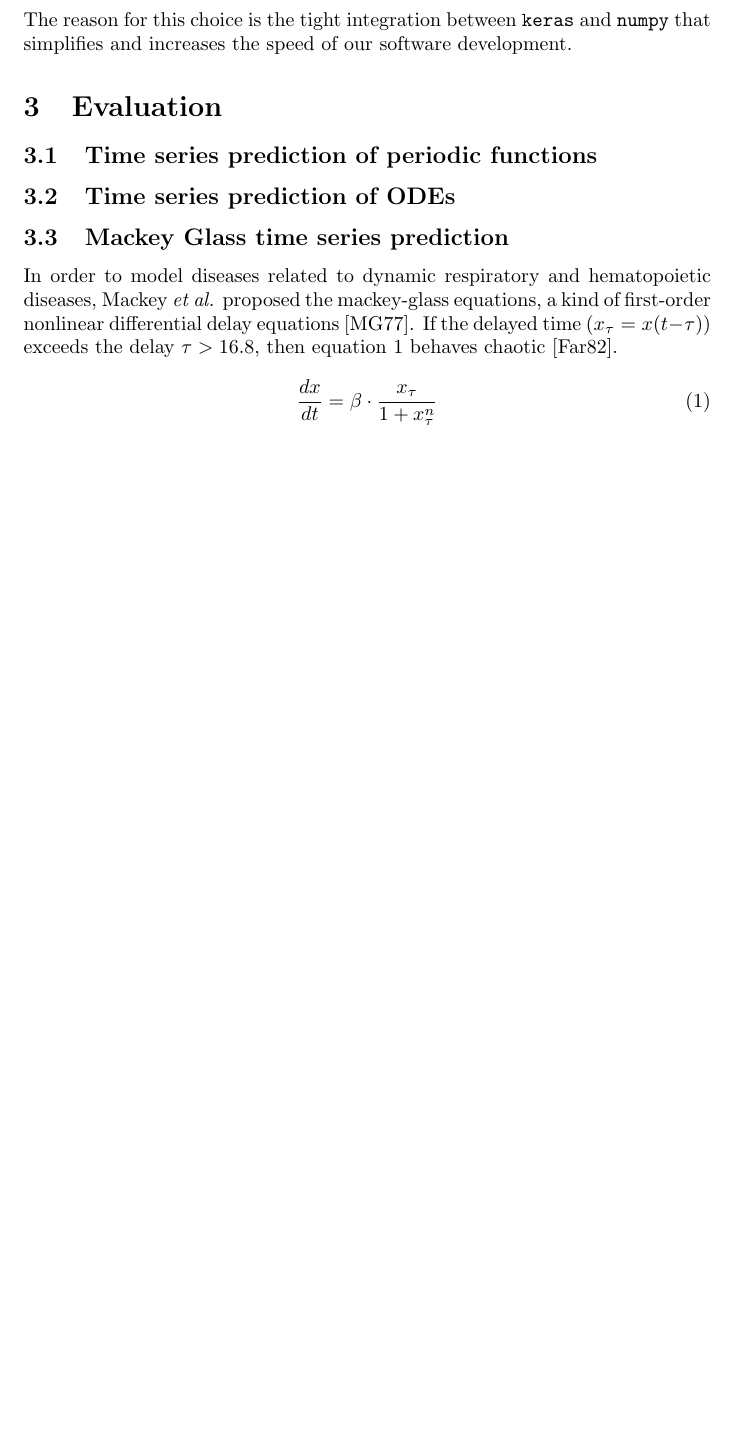
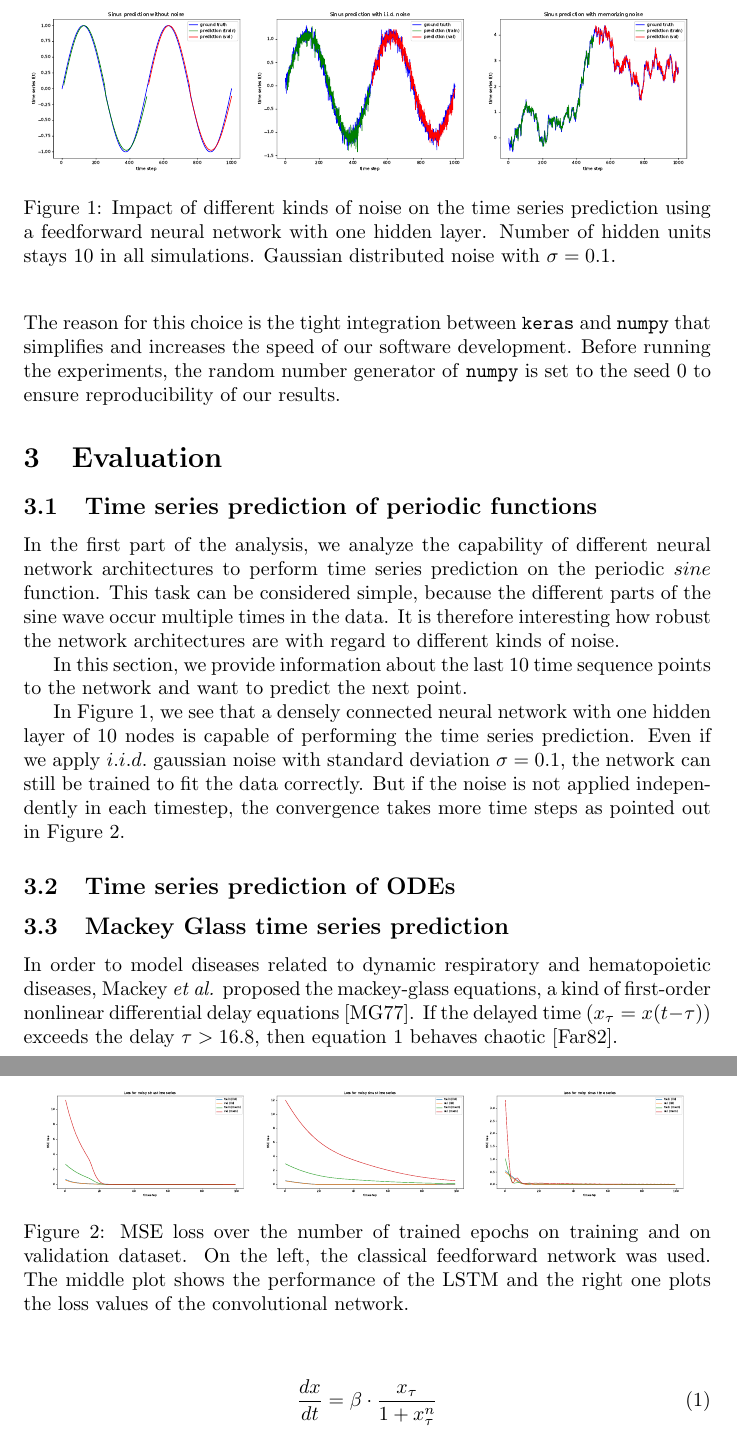
Before and after one commit to ChipsSpectre/TimeSeriesPrediction, a LaTeX paper (report/report.tex): part of page 3 of 5 before the commit and two parts of pages 3 and 4 of 6 after it, the two joined at a grey line, cut at the place of the change, the shorter picture padded with empty space. Compiled offline with pdfLaTeX.

Commit message:
extend report with plots.

```diff
--- a/report/report.tex
+++ b/report/report.tex
@@ -1,4 +1,6 @@
 \documentclass{article}
+\usepackage{graphicx}
+\usepackage{subcaption}
 
 \title{Challenges in stochastic time series prediction}
 \author{Maximilian Hornung, Jens Settelmeier}
@@ -106,14 +108,74 @@ with the
 \texttt{tensorflow} backend in version $1.13.1$.
 The reason for this choice is the tight
 integration between \texttt{keras} and \texttt{numpy} that simplifies and
-increases the speed of our software development.
-% noise
-% software
+increases the speed of our software development. Before running the experiments,
+the random number generator of \texttt{numpy} is set to the seed $0$ to ensure
+reproducibility of our results.
 
 \section{Evaluation}
 \subsection{Time series prediction of periodic functions}
 \label{sec:sine}
+In the first part of the analysis, we analyze the capability of different neural
+network architectures to perform time series prediction on the periodic $sine$
+function. This task can be considered simple, because the different parts of the
+sine wave occur multiple times in the data. It is therefore interesting how
+robust the network architectures are with regard to different kinds of noise.
 
+In this section, we provide information about the last 10 time sequence points
+to the network and want to predict the next point.
+
+In Figure~\ref{fig:noise_impact}, we see that a densely connected neural network
+with one hidden layer of 10 nodes is capable of performing the time series
+prediction. Even if we apply $i.i.d.$ gaussian noise with standard
+deviation $\sigma = 0.1$, the
+network can still be trained to fit the data correctly. But if the noise is not
+applied independently in each timestep, the convergence takes more time steps as
+pointed out in Figure~\ref{fig:noise_loss_impact}.
+
+\begin{figure}
+  \begin{subfigure}{.35\textwidth}
+    \centering
+    \includegraphics[width=\linewidth]{figures/plot_twolayer_noiseless.pdf}
+  \end{subfigure}
+  \hspace{-5mm}
+  \begin{subfigure}{.35\textwidth}
+    \centering
+    \includegraphics[width=\linewidth]{figures/plot_twolayer_iidnoise.pdf}
+  \end{subfigure}
+  \hspace{-5mm}
+  \begin{subfigure}{.35\textwidth}
+    \centering
+    \includegraphics[width=\linewidth]{figures/plot_twolayer_memnoise.pdf}
+  \end{subfigure}
+  \caption{Impact of different kinds of noise on the time series prediction
+  using a feedforward neural network with one hidden layer. Number of hidden
+  units stays 10 in all simulations. Gaussian distributed noise with $\sigma =
+  0.1$.}
+  \label{fig:noise_impact}
+\end{figure}
+
+\begin{figure}
+  \center
+  \begin{subfigure}{.35\textwidth}
+    \centering
+    \includegraphics[width=\linewidth]{figures/plot_twolayer_losscompare.pdf}
+  \end{subfigure}
+  \hspace{-6mm}
+  \begin{subfigure}{.35\textwidth}
+    \centering
+    \includegraphics[width=\linewidth]{figures/plot_lstm_losscompare.pdf}
+  \end{subfigure}
+  \hspace{-6mm}
+  \begin{subfigure}{.35\textwidth}
+    \centering
+    \includegraphics[width=\linewidth]{figures/plot_cnn_losscompare.pdf}
+  \end{subfigure}
+  \caption{MSE loss over the number of trained epochs on training and on
+  validation dataset. On the left, the classical feedforward network was used.
+  The middle plot shows the performance of the LSTM and the right one plots the
+  loss values of the convolutional network.}
+  \label{fig:noise_loss_impact}
+\end{figure}
 
 \subsection{Time series prediction of ODEs}
 % todo: advanced feature preparation
```
Also changed, not shown: report/figures/plot_cnn_iidnoise.pdf (added), report/figures/plot_cnn_losscompare.pdf (added), report/figures/plot_cnn_memnoise.pdf (added), report/figures/plot_cnn_noiseless.pdf (added), report/figures/plot_lstm_iidnoise.pdf (added), report/figures/plot_lstm_losscompare.pdf (added), report/figures/plot_lstm_memnoise.pdf (added), report/figures/plot_lstm_noiseless.pdf (added), report/figures/plot_twolayer_iidnoise.pdf (added), report/figures/plot_twolayer_losscompare.pdf (added), report/figures/plot_twolayer_memnoise.pdf (added), report/figures/plot_twolayer_noiseless.pdf (added), report/report.pdf. Lines whose indentation alone changed are shown as unchanged.
